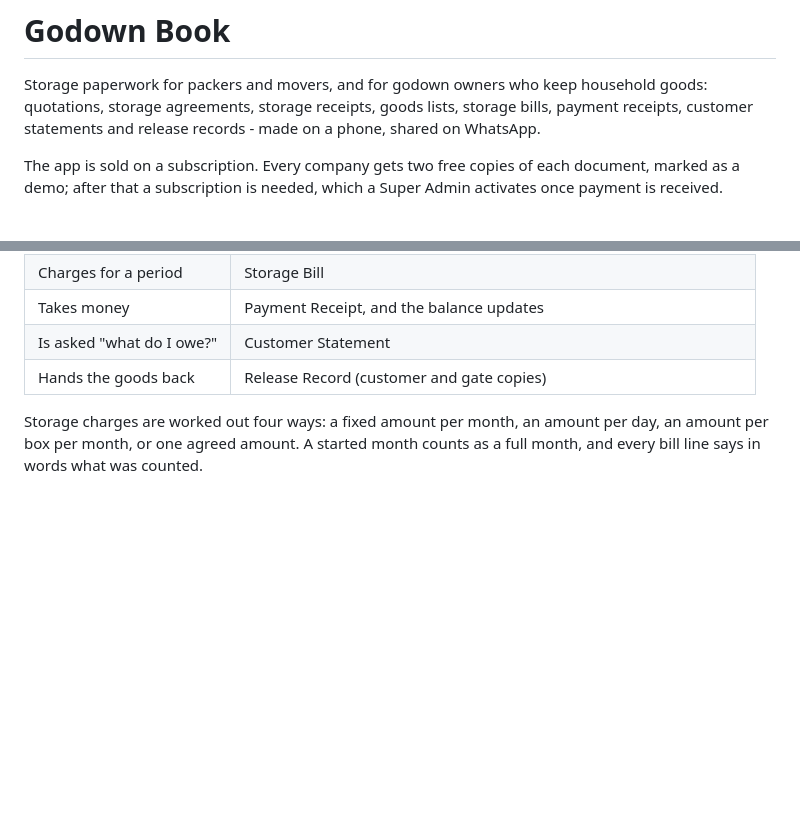
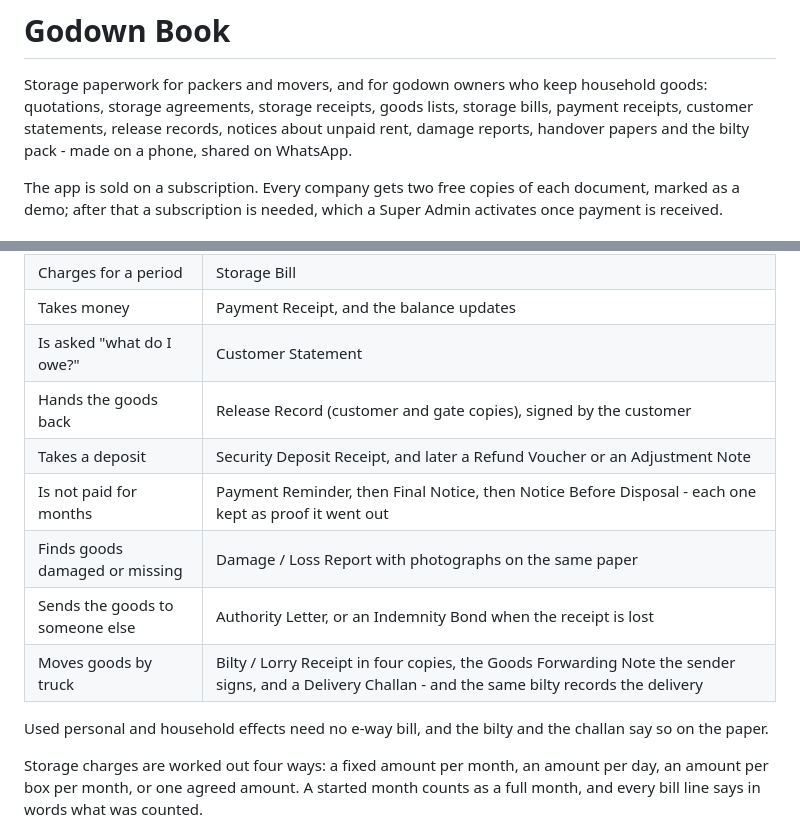
Before and after one commit to DRSGURGAON/storage, a Markdown page: mobile/godown_book/README.md, 2 parts joined by grey strips. GitHub-like rendering; blank space fills up the shorter version.

Commit message:
Bring the README up to date with what the app now prints
Co-Authored-By: Claude Opus 5 <noreply@anthropic.com>
Claude-Session: https://claude.ai/code/session_018yz6ycz2ScGJ5PTqwcZNKh

```diff
--- a/mobile/godown_book/README.md
+++ b/mobile/godown_book/README.md
@@ -2,8 +2,9 @@
 
 Storage paperwork for packers and movers, and for godown owners who keep
 household goods: quotations, storage agreements, storage receipts, goods
-lists, storage bills, payment receipts, customer statements and release
-records - made on a phone, shared on WhatsApp.
+lists, storage bills, payment receipts, customer statements, release
+records, notices about unpaid rent, damage reports, handover papers and
+the bilty pack - made on a phone, shared on WhatsApp.
 
 The app is sold on a subscription. Every company gets two free copies of
 each document, marked as a demo; after that a subscription is needed,
@@ -21,7 +22,15 @@ which a Super Admin activates once payment is received.
 | Charges for a period | Storage Bill |
 | Takes money | Payment Receipt, and the balance updates |
 | Is asked "what do I owe?" | Customer Statement |
-| Hands the goods back | Release Record (customer and gate copies) |
+| Hands the goods back | Release Record (customer and gate copies), signed by the customer |
+| Takes a deposit | Security Deposit Receipt, and later a Refund Voucher or an Adjustment Note |
+| Is not paid for months | Payment Reminder, then Final Notice, then Notice Before Disposal - each one kept as proof it went out |
+| Finds goods damaged or missing | Damage / Loss Report with photographs on the same paper |
+| Sends the goods to someone else | Authority Letter, or an Indemnity Bond when the receipt is lost |
+| Moves goods by truck | Bilty / Lorry Receipt in four copies, the Goods Forwarding Note the sender signs, and a Delivery Challan - and the same bilty records the delivery |
+
+Used personal and household effects need no e-way bill, and the bilty
+and the challan say so on the paper.
 
 Storage charges are worked out four ways: a fixed amount per month, an
 amount per day, an amount per box per month, or one agreed amount. A
```
